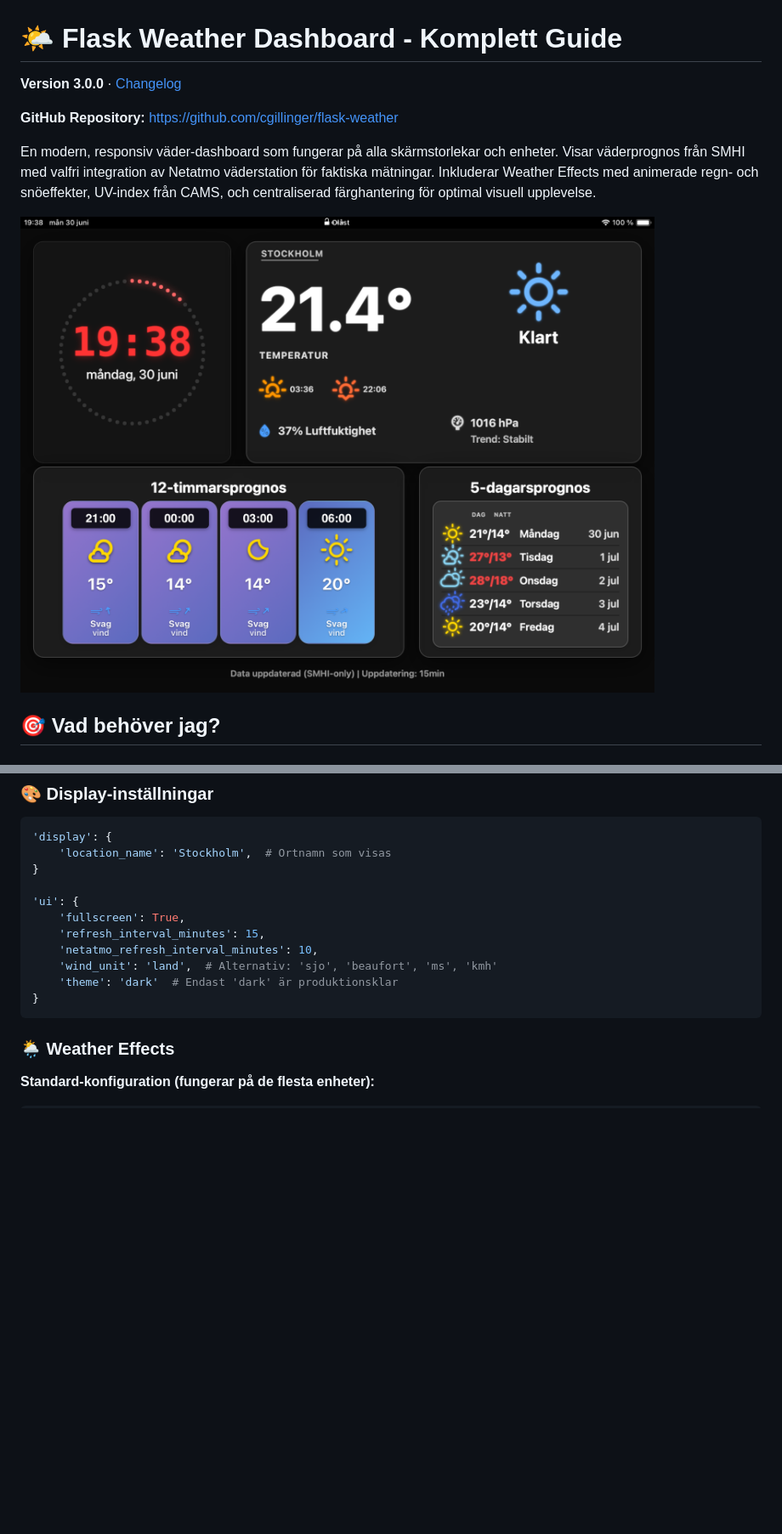
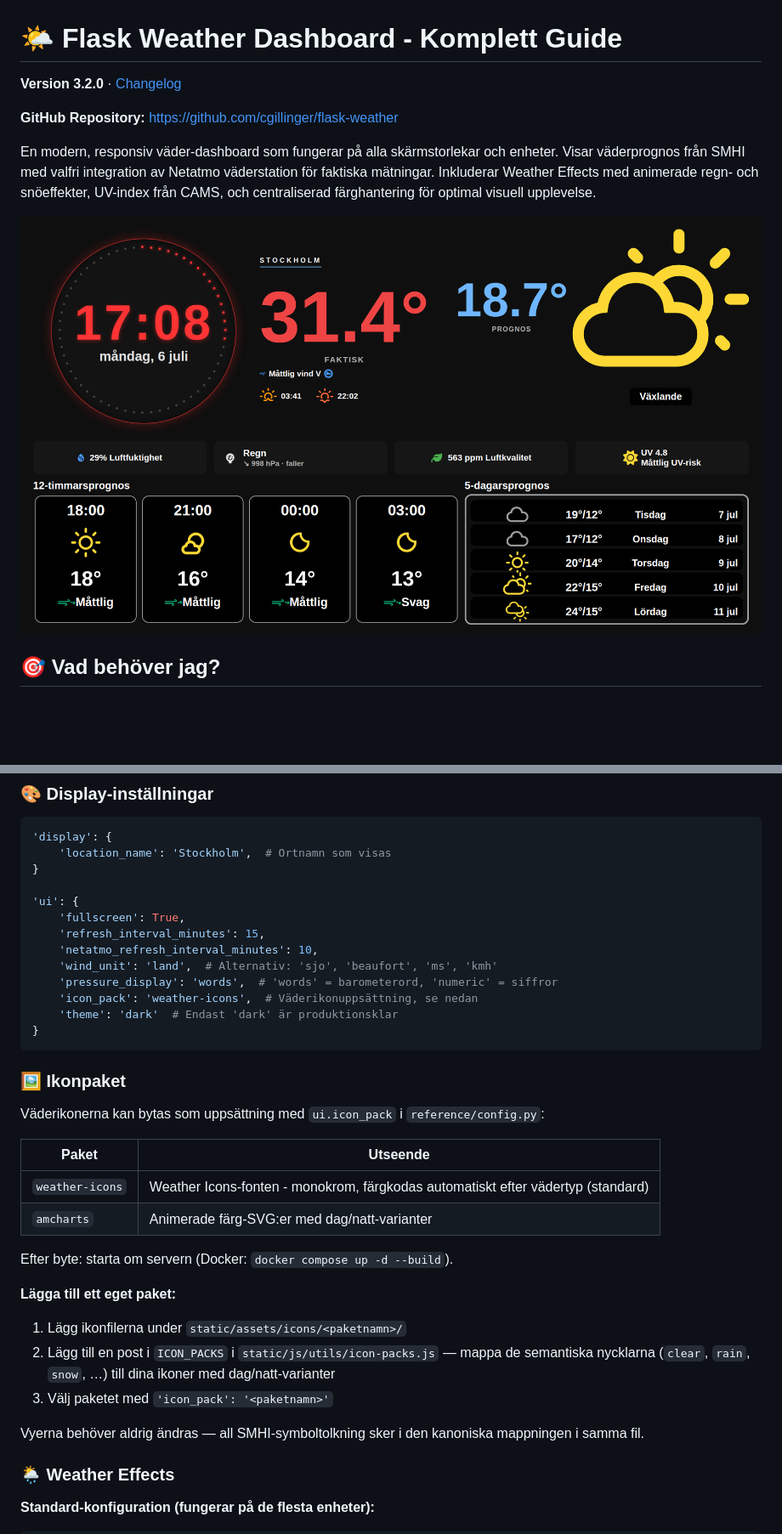
Before and after one commit to cgillinger/flask-weather, a Markdown page: readme.md, 2 parts joined by grey strips. Shown at 85% size. Rendered like a GitHub page; pictures changed too: screenshots/screenshot2.png; blank space fills up the shorter version.

````diff
--- a/readme.md
+++ b/readme.md
@@ -1,6 +1,6 @@
 # 🌤️ Flask Weather Dashboard - Komplett Guide
 
-**Version 3.0.0** · [Changelog](CHANGELOG.md)
+**Version 3.2.0** · [Changelog](CHANGELOG.md)
 
 **GitHub Repository:** [https://github.com/cgillinger/flask-weather](https://github.com/cgillinger/flask-weather)
 
@@ -470,9 +470,29 @@ Huvudkonfigurationen görs i `reference/config.py`.
     'refresh_interval_minutes': 15,
     'netatmo_refresh_interval_minutes': 10,
     'wind_unit': 'land',  # Alternativ: 'sjo', 'beaufort', 'ms', 'kmh'
+    'pressure_display': 'words',  # 'words' = barometerord, 'numeric' = siffror
+    'icon_pack': 'weather-icons',  # Väderikonuppsättning, se nedan
     'theme': 'dark'  # Endast 'dark' är produktionsklar
 }
 ```
+
+### 🖼️ Ikonpaket
+
+Väderikonerna kan bytas som uppsättning med `ui.icon_pack` i `reference/config.py`:
+
+| Paket | Utseende |
+|-------|----------|
+| `weather-icons` | Weather Icons-fonten - monokrom, färgkodas automatiskt efter vädertyp (standard) |
+| `amcharts` | Animerade färg-SVG:er med dag/natt-varianter |
+
+Efter byte: starta om servern (Docker: `docker compose up -d --build`).
+
+**Lägga till ett eget paket:**
+1. Lägg ikonfilerna under `static/assets/icons/<paketnamn>/`
+2. Lägg till en post i `ICON_PACKS` i `static/js/utils/icon-packs.js` — mappa de semantiska nycklarna (`clear`, `rain`, `snow`, …) till dina ikoner med dag/natt-varianter
+3. Välj paketet med `'icon_pack': '<paketnamn>'`
+
+Vyerna behöver aldrig ändras — all SMHI-symboltolkning sker i den kanoniska mappningen i samma fil.
 
 ### 🌦️ Weather Effects
 
````
Also changed, not shown: CHANGELOG.md (+21 -0 lines), screenshots/screenshot2-v3.0-arkiv.png (added), 2 other files.
